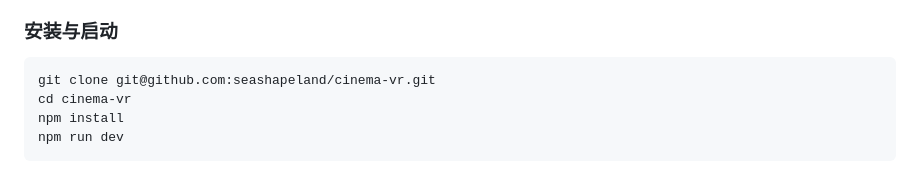
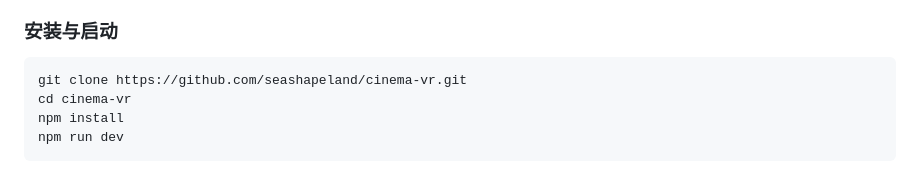
Before and after one commit to seashapeland/cinema-vr, a Markdown page: README.md, the part around the change. GitHub-like rendering.

Commit message:
docs: use public clone URL

````diff
--- a/README.md
+++ b/README.md
@@ -51,7 +51,7 @@ VELVET 07 是一个完全运行在浏览器中的第一人称 3D 电影院。它
 ### 安装与启动
 
 ```bash
-git clone git@github.com:seashapeland/cinema-vr.git
+git clone https://github.com/seashapeland/cinema-vr.git
 cd cinema-vr
 npm install
 npm run dev
````
